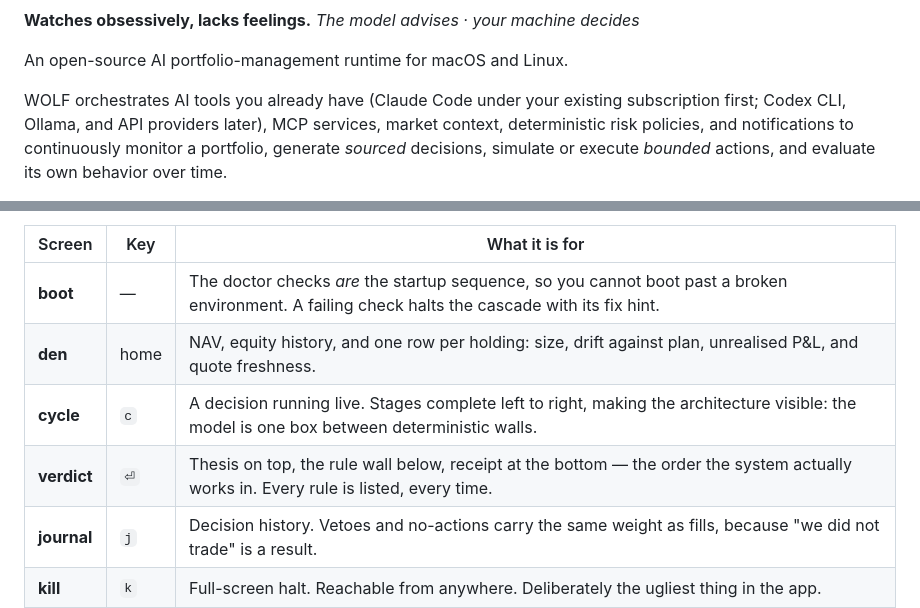
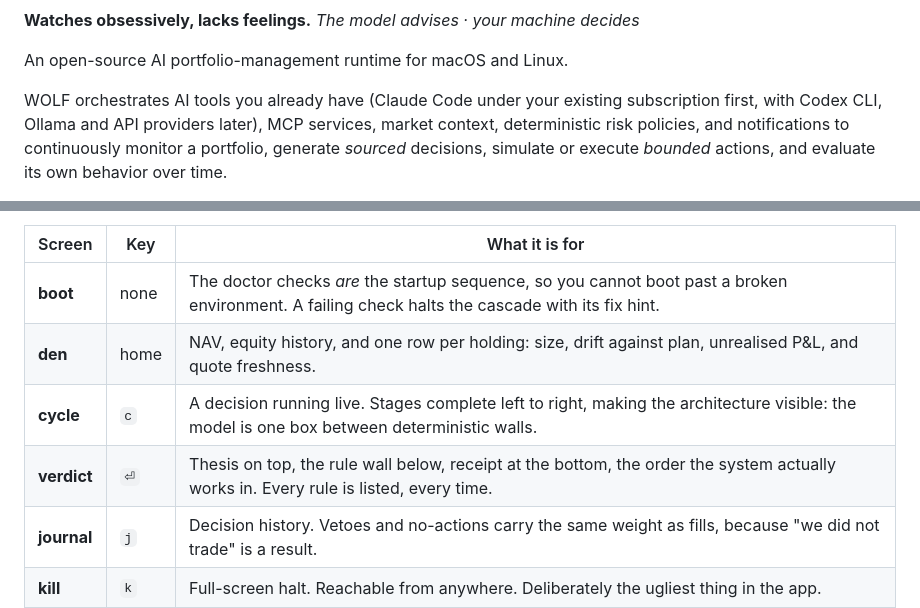
Before and after one commit to clive5exe/wolf, a Markdown page: README.md, 2 parts joined by grey strips. GitHub-like rendering.

```diff
--- a/README.md
+++ b/README.md
@@ -13,7 +13,7 @@
 An open-source AI portfolio-management runtime for macOS and Linux.
 
 WOLF orchestrates AI tools you already have (Claude Code under your
-existing subscription first; Codex CLI, Ollama, and API providers later), MCP
+existing subscription first, with Codex CLI, Ollama and API providers later), MCP
 services, market context, deterministic risk policies, and notifications to
 continuously monitor a portfolio, generate *sourced* decisions, simulate or
 execute *bounded* actions, and evaluate its own behavior over time.
@@ -103,10 +103,10 @@ one keystroke away and one `esc` back. There are no menus.
 
 | Screen | Key | What it is for |
 |---|---|---|
-| **boot** | — | The doctor checks *are* the startup sequence, so you cannot boot past a broken environment. A failing check halts the cascade with its fix hint. |
+| **boot** | none | The doctor checks *are* the startup sequence, so you cannot boot past a broken environment. A failing check halts the cascade with its fix hint. |
 | **den** | home | NAV, equity history, and one row per holding: size, drift against plan, unrealised P&L, and quote freshness. |
 | **cycle** | `c` | A decision running live. Stages complete left to right, making the architecture visible: the model is one box between deterministic walls. |
-| **verdict** | `⏎` | Thesis on top, the rule wall below, receipt at the bottom — the order the system actually works in. Every rule is listed, every time. |
+| **verdict** | `⏎` | Thesis on top, the rule wall below, receipt at the bottom, the order the system actually works in. Every rule is listed, every time. |
 | **journal** | `j` | Decision history. Vetoes and no-actions carry the same weight as fills, because "we did not trade" is a result. |
 | **kill** | `k` | Full-screen halt. Reachable from anywhere. Deliberately the ugliest thing in the app. |
 
```
Also changed, not shown: other parts of README.md (+36 -36 lines).
